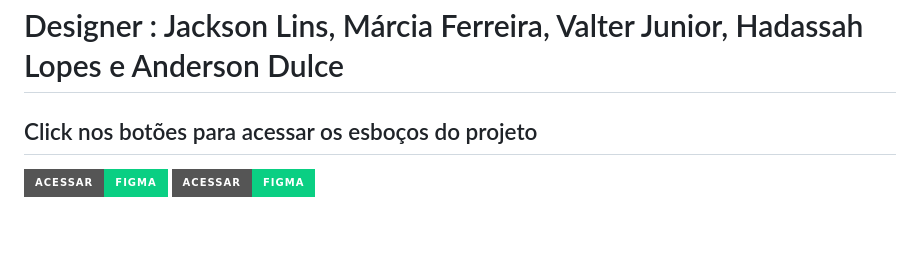
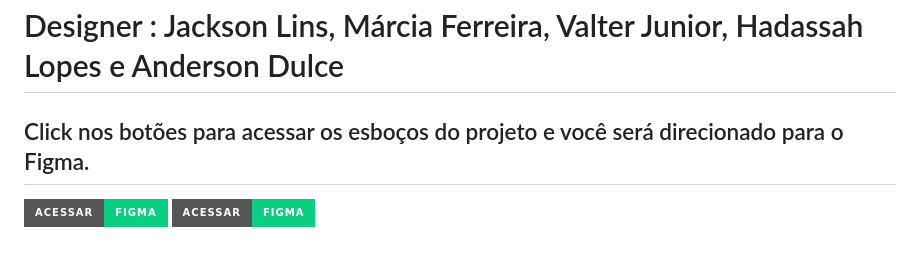
Before and after one commit to FerreiraMCastro/pi_proz, a Markdown page: README.md, the part around the change. GitHub-like rendering; badges without logos.

```diff
--- a/README.md
+++ b/README.md
@@ -52,7 +52,7 @@ As tecnologias aplicadas neste projeto são:
 # Designer : Jackson Lins, Márcia Ferreira, Valter Junior, Hadassah Lopes e Anderson Dulce
 
 
-## Click nos botões para acessar os esboços do projeto
+## Click nos botões para acessar os esboços do projeto e você será direcionado para o Figma.
 
 [![Acessar Figma](https://img.shields.io/badge/Acessar-Figma-0acf83?style=for-the-badge&logo=figma&logoColor=white)](https://www.figma.com/design/Lz3YenacgrKkqZIZa4D4AD/Marcia-Castro's-team-library?node-id=2319-4&node-type=canvas&t=F92ZCnPHscPQ82VP-0)
 [![Acessar Figma](https://img.shields.io/badge/Acessar-Figma-0acf83?style=for-the-badge&logo=figma&logoColor=white)](https://www.figma.com/slides/6zHxMqzrmXlmjjRcTeZhq4/FALE-CONOSCO?node-id=1-48&node-type=slide&t=BbXlqvXsCIugsT9J-0)
```
